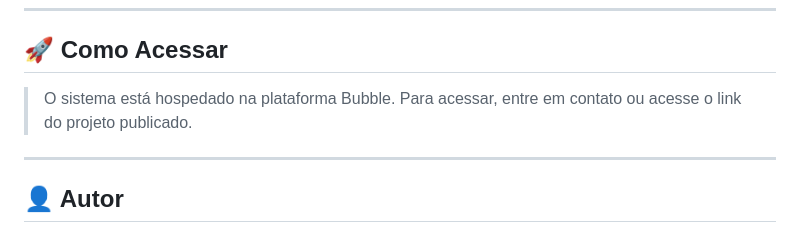
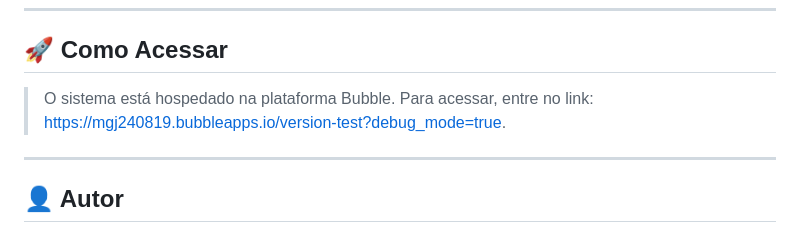
Before and after one commit to jjoaofernandes/portfolio-joao-victor-oliveira-fernandes, a Markdown page: projeto-engenharia-de-software-com-bubble/README.md, the part around the change. GitHub-like rendering.

```diff
--- a/projeto-engenharia-de-software-com-bubble/README.md
+++ b/projeto-engenharia-de-software-com-bubble/README.md
@@ -94,7 +94,7 @@ As regras de negócio (cálculo de revisões espaçadas, métricas de metas) est
 
 ## 🚀 Como Acessar
 
-> O sistema está hospedado na plataforma Bubble. Para acessar, entre em contato ou acesse o link do projeto publicado.
+> O sistema está hospedado na plataforma Bubble. Para acessar, entre no link: https://mgj240819.bubbleapps.io/version-test?debug_mode=true.
 
 
 ---
```
